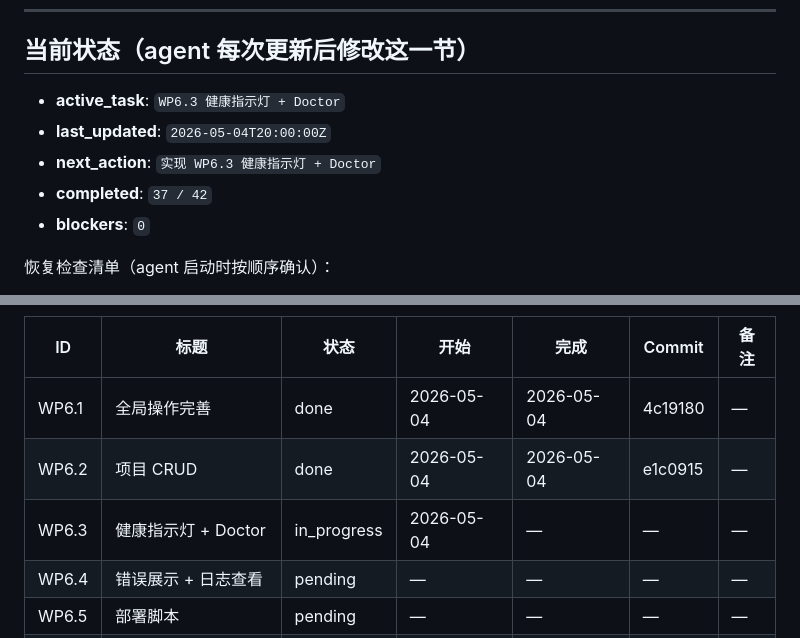
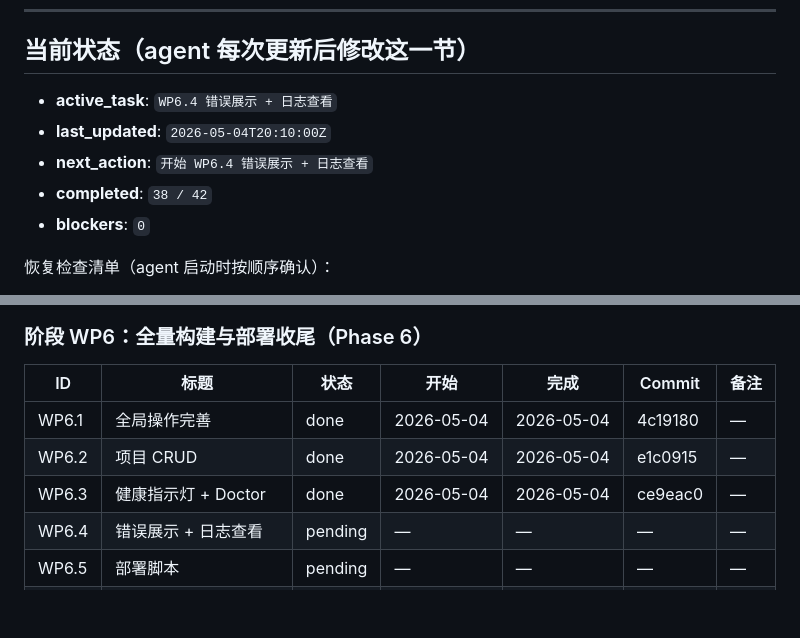
Before and after one commit to xslkim/AutoVideo, a Markdown page: WEB_PROGRESS.md, 2 parts joined by grey strips. Drawn GitHub-style; blank space fills up the shorter version.

Commit message:
web: 更新 WP6.3 进度 → done
Co-Authored-By: Claude Opus 4.6 <noreply@anthropic.com>

```diff
--- a/WEB_PROGRESS.md
+++ b/WEB_PROGRESS.md
@@ -7,10 +7,10 @@
 
 ## 当前状态（agent 每次更新后修改这一节）
 
-- **active_task**: `WP6.3 健康指示灯 + Doctor`
-- **last_updated**: `2026-05-04T20:00:00Z`
-- **next_action**: `实现 WP6.3 健康指示灯 + Doctor`
-- **completed**: `37 / 42`
+- **active_task**: `WP6.4 错误展示 + 日志查看`
+- **last_updated**: `2026-05-04T20:10:00Z`
+- **next_action**: `开始 WP6.4 错误展示 + 日志查看`
+- **completed**: `38 / 42`
 - **blockers**: `0`
 
 恢复检查清单（agent 启动时按顺序确认）：
@@ -113,7 +113,7 @@
 |----|------|------|------|------|--------|------|
 | WP6.1 | 全局操作完善 | done | 2026-05-04 | 2026-05-04 | 4c19180 | — |
 | WP6.2 | 项目 CRUD | done | 2026-05-04 | 2026-05-04 | e1c0915 | — |
-| WP6.3 | 健康指示灯 + Doctor | in_progress | 2026-05-04 | — | — | — |
+| WP6.3 | 健康指示灯 + Doctor | done | 2026-05-04 | 2026-05-04 | ce9eac0 | — |
 | WP6.4 | 错误展示 + 日志查看 | pending | — | — | — | — |
 | WP6.5 | 部署脚本 | pending | — | — | — | — |
 | WP6.6 | 进程稳定性 + 优雅退出 | pending | — | — | — | — |
```
